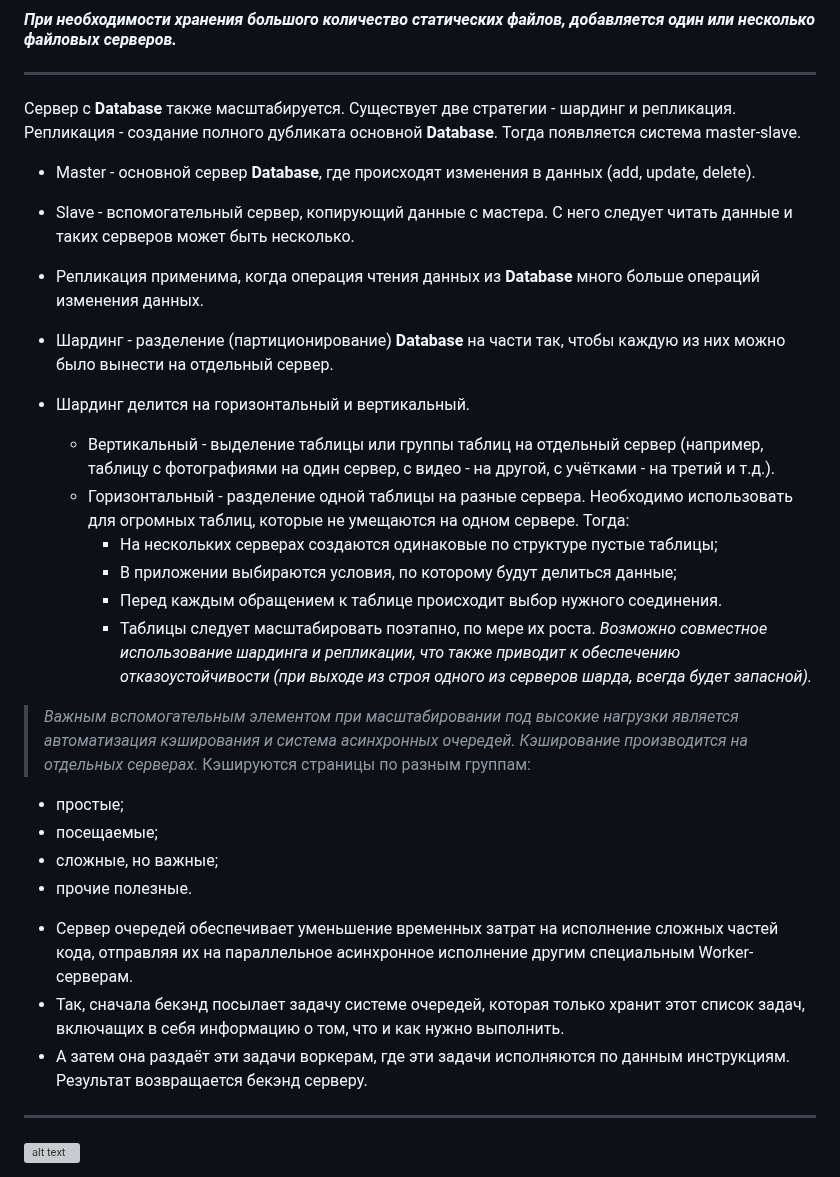
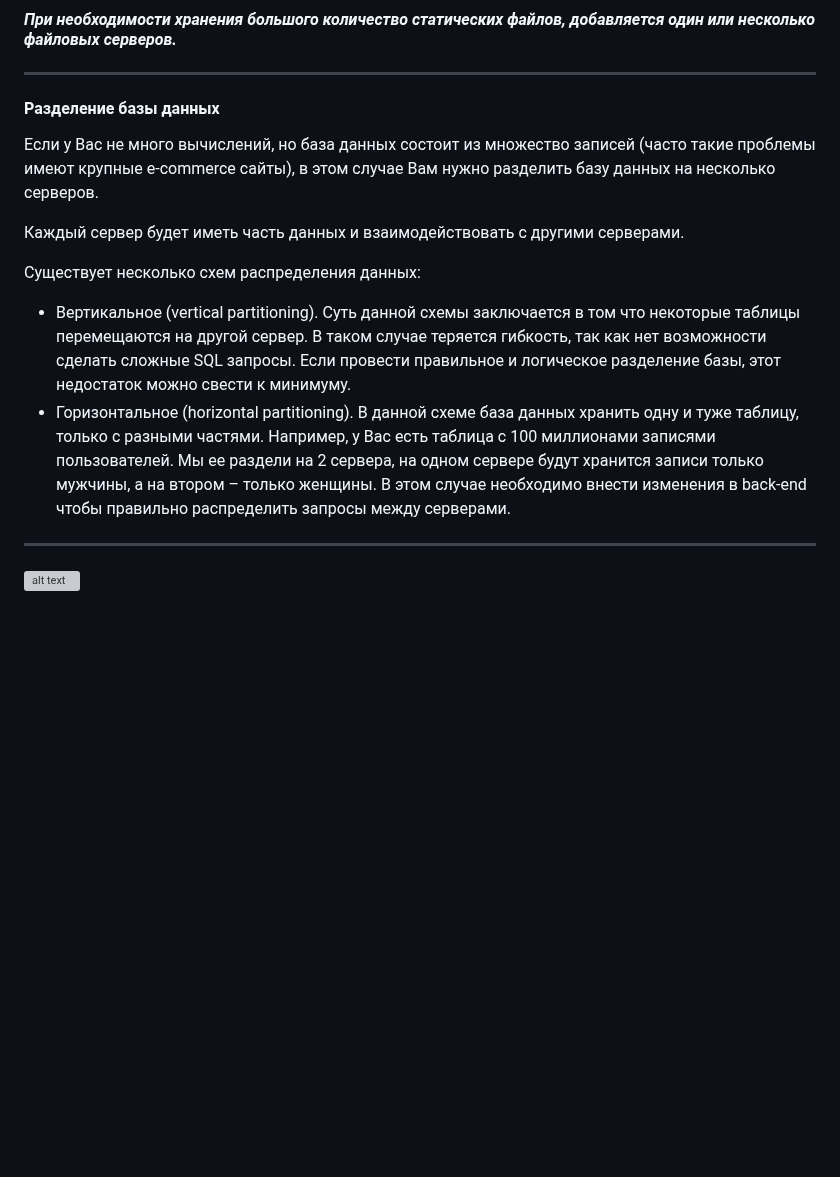
Before and after one commit to mafin1799/BMSTU, a Markdown page: 4term/Техническое собеседование/README.md, the part around the change. GitHub-like rendering; blank space fills up the shorter version; grey boxes are pictures that could not be loaded.

```diff
--- a/4term/Техническое собеседование/README.md
+++ b/4term/Техническое собеседование/README.md
@@ -30,33 +30,14 @@
 
 #### *При необходимости хранения большого количество статических файлов, добавляется один или несколько файловых серверов.*
 ---
-Сервер с **Database** также масштабируется. Существует две стратегии - шардинг и репликация.
-Репликация - создание полного дубликата основной **Database**. Тогда появляется система master-slave.
-* Master - основной сервер **Database**, где происходят изменения в данных (add, update, delete).
-* Slave - вспомогательный сервер, копирующий данные с мастера. С него следует читать данные и таких серверов может быть несколько.
-* Репликация применима, когда операция чтения данных из **Database** много больше операций изменения данных.
-* Шардинг - разделение (партиционирование) **Database** на части так, чтобы каждую из них можно было вынести на отдельный сервер.
+#### Разделение базы данных
+Если у Вас не много вычислений, но база данных состоит из множество записей (часто такие проблемы имеют крупные e-commerce сайты), в этом случае Вам нужно разделить базу данных на несколько серверов.
 
-* Шардинг делится на горизонтальный и вертикальный.
-	* Вертикальный - выделение таблицы или группы таблиц на отдельный сервер (например, таблицу с фотографиями на один сервер, с видео - на другой, с учётками - на третий и т.д.).
-	* Горизонтальный - разделение одной таблицы на разные сервера. Необходимо использовать для огромных таблиц, которые не умещаются на одном сервере. Тогда:
-		*  На нескольких серверах создаются одинаковые по структуре пустые таблицы;
-		*  В приложении выбираются условия, по которому будут делиться данные;
-		*  Перед каждым обращением к таблице происходит выбор нужного соединения.
-		* Таблицы следует масштабировать поэтапно, по мере их роста.
- *Возможно совместное использование шардинга и репликации, что также приводит к обеспечению отказоустойчивости (при выходе из строя одного из серверов шарда, всегда будет запасной).*
+Каждый сервер будет иметь часть данных и взаимодействовать с другими серверами.
 
-> *Важным вспомогательным элементом при масштабировании под высокие нагрузки является автоматизация кэширования и система асинхронных очередей. Кэширование производится на отдельных серверах.*
-Кэшируются страницы по разным группам:
-* простые;
-* посещаемые;
-* сложные, но важные;
-* прочие полезные.
-
-
-- Сервер очередей обеспечивает уменьшение временных затрат на исполнение сложных частей кода, отправляя их на параллельное асинхронное исполнение другим специальным Worker-серверам.
-- Так, сначала бекэнд посылает задачу системе очередей, которая только хранит этот список задач, включащих в себя информацию о том, что и как нужно выполнить.
-- А затем она раздаёт эти задачи воркерам, где эти задачи исполняются по данным инструкциям. Результат возвращается бекэнд серверу.
+Существует несколько схем распределения данных:
+- Вертикальное (vertical partitioning). Суть данной схемы заключается в том что некоторые таблицы перемещаются на другой сервер. В таком случае теряется гибкость, так как нет возможности сделать сложные SQL запросы. Если провести правильное и логическое разделение базы, этот недостаток можно свести к минимуму.
+- Горизонтальное (horizontal partitioning). В данной схеме база данных хранить одну и туже таблицу, только с разными частями. Например, у Вас есть таблица с 100 миллионами записями пользователей. Мы ее раздели на 2 сервера, на одном сервере будут хранится записи только мужчины, а на втором – только женщины. В этом случае необходимо внести изменения в back-end чтобы правильно распределить запросы между серверами.
 
 
  ---
```
